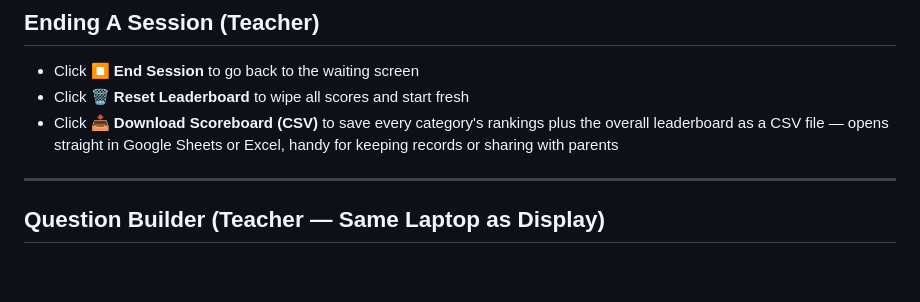
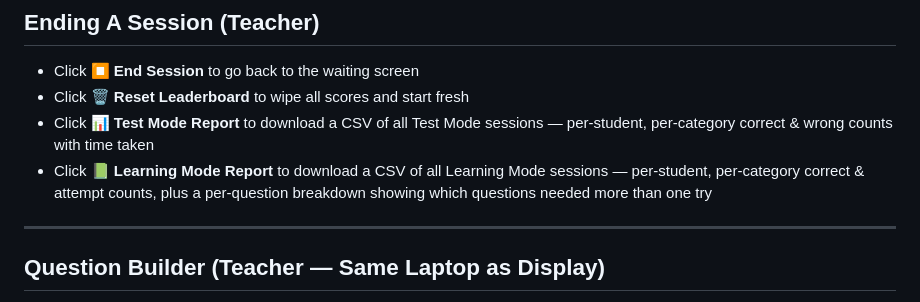
Before and after one commit to DzulDev/Smart-EduBuddy-system, a Markdown page: GUIDE_ME.md, the part around the change. Rendered like a GitHub page; blank space fills up the shorter version.

Commit message:
docs: update GUIDE_ME.md with new report buttons
Replace Download Scoreboard reference with Test Mode Report
and Learning Mode Report descriptions.

Co-Authored-By: Claude Sonnet 4.6 <noreply@anthropic.com>

```diff
--- a/GUIDE_ME.md
+++ b/GUIDE_ME.md
@@ -98,7 +98,8 @@ Student finds the correct card and taps it on the reader.
 
 - Click **⏹ End Session** to go back to the waiting screen
 - Click **🗑 Reset Leaderboard** to wipe all scores and start fresh
-- Click **📥 Download Scoreboard (CSV)** to save every category's rankings plus the overall leaderboard as a CSV file — opens straight in Google Sheets or Excel, handy for keeping records or sharing with parents
+- Click **📊 Test Mode Report** to download a CSV of all Test Mode sessions — per-student, per-category correct & wrong counts with time taken
+- Click **📗 Learning Mode Report** to download a CSV of all Learning Mode sessions — per-student, per-category correct & attempt counts, plus a per-question breakdown showing which questions needed more than one try
 
 ---
 
```
